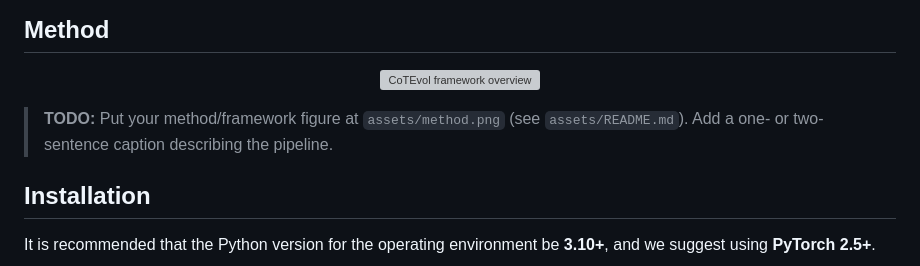
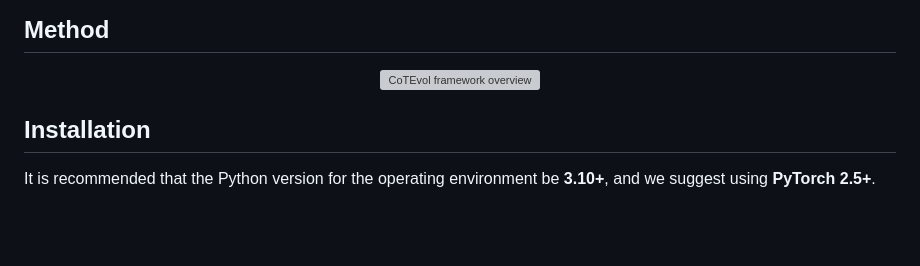
Before and after one commit to wangzhuo2333/CoTEvol-v1, a Markdown page: README.md, the part around the change. Drawn GitHub-style; blank space fills up the shorter version; grey boxes are pictures that could not be loaded.

```diff
--- a/README.md
+++ b/README.md
@@ -15,8 +15,6 @@ mathematical reasoning tasks.
   <img src="eval/method_v1.pdf" alt="CoTEvol framework overview" width="90%">
 </p>
 
-> **TODO:** Put your method/framework figure at `assets/method.png`
-> (see `assets/README.md`). Add a one- or two-sentence caption describing the pipeline.
 
 ## Installation
 
```
